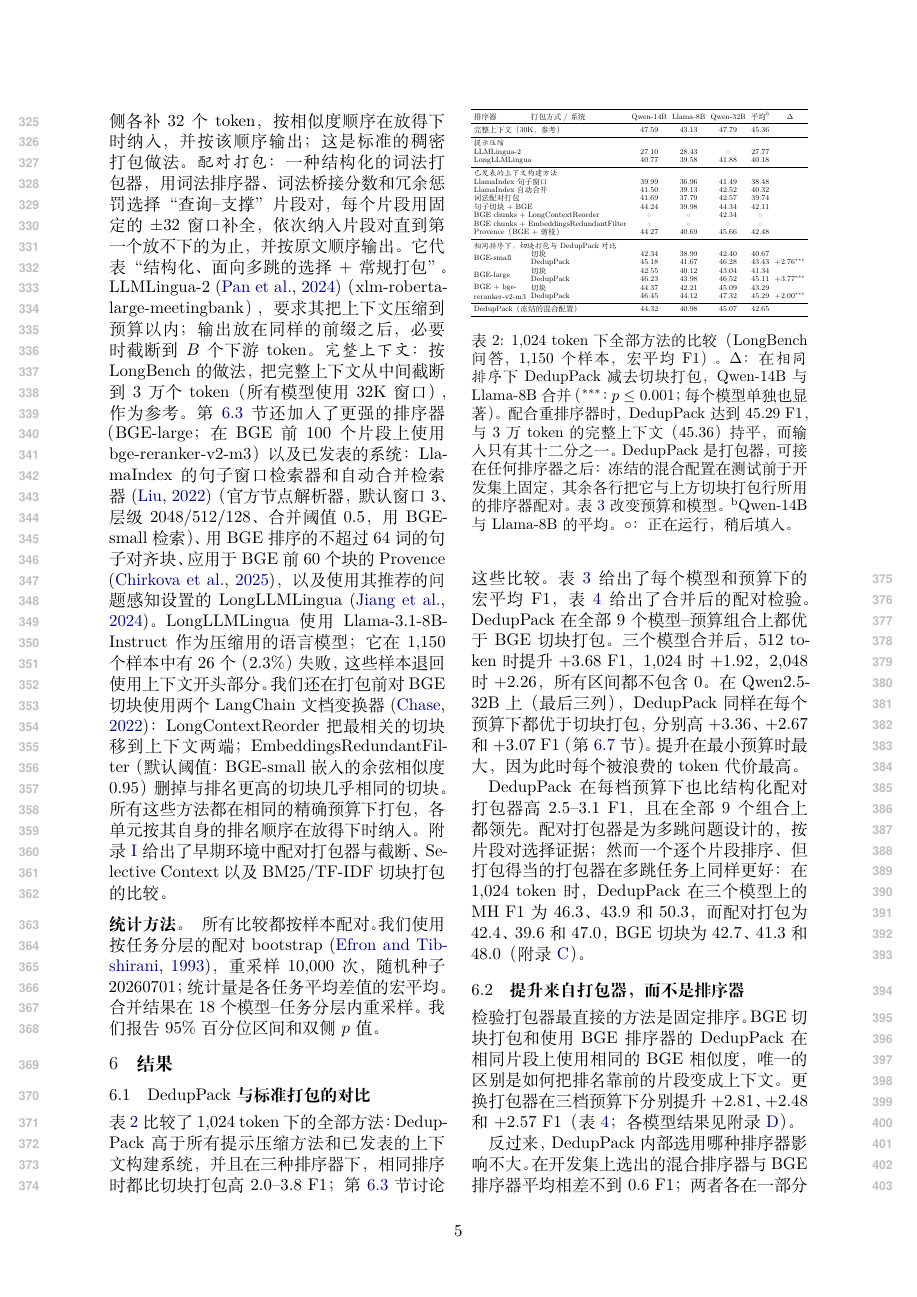
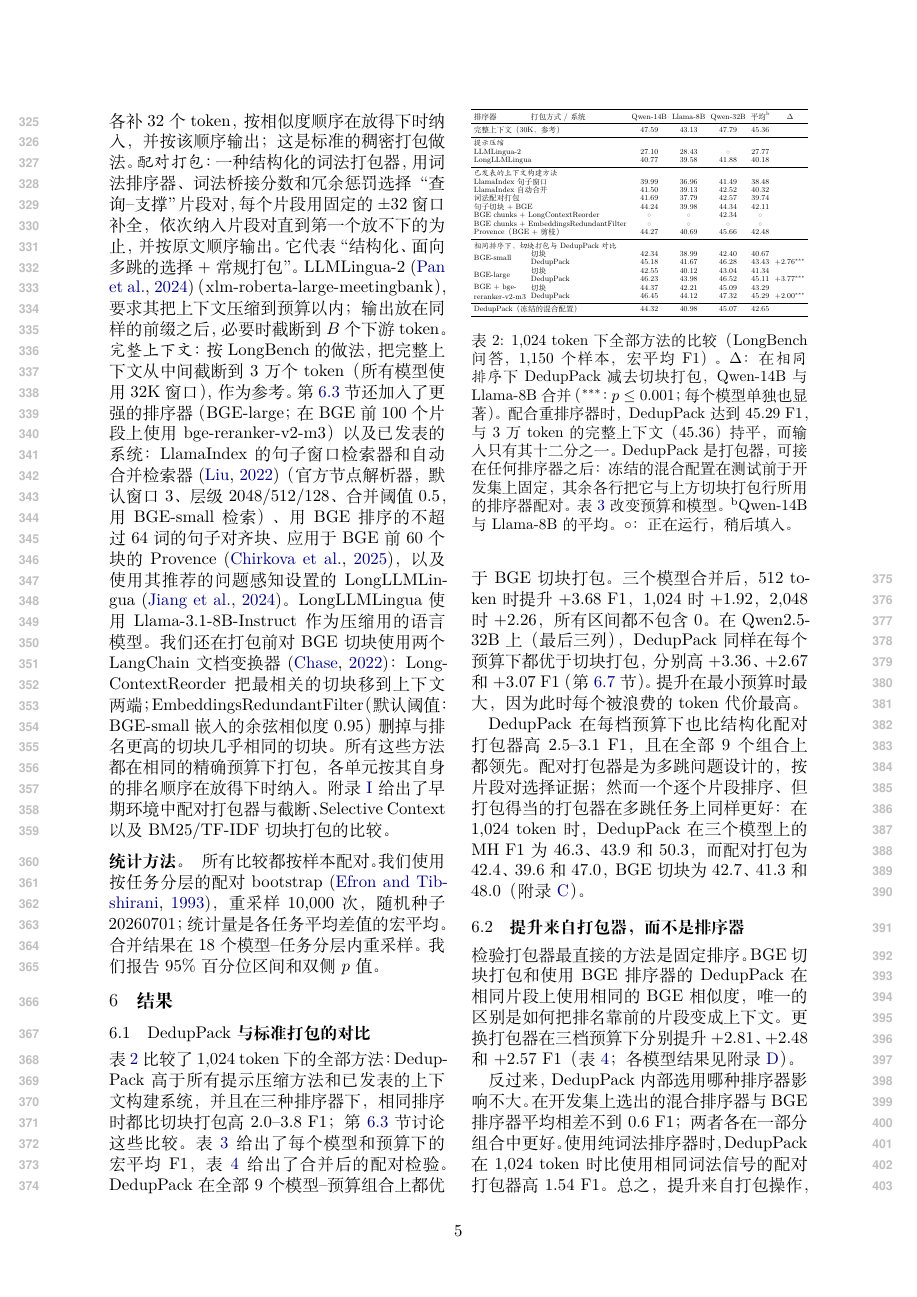
Before and after one commit to zjq019457/bridge1027, a LaTeX paper (acl/paper/main_zh.tex): page 5 of 15. Compiled offline with XeLaTeX.

Commit message:
Drop LongLLMLingua failure note after error-free rerun
Co-Authored-By: Claude Opus 5.5 <noreply@anthropic.com>

```diff
--- a/acl/paper/main_zh.tex
+++ b/acl/paper/main_zh.tex
@@ -162,7 +162,7 @@ $B$ & 打包器 & 重复率\,$\downarrow$ & 句末结束\,$\uparrow$ & Token 数
 \emph{配对打包}：一种结构化的词法打包器，用词法排序器、词法桥接分数和冗余惩罚选择“查询--支撑”片段对，每个片段用固定的 $\pm$32 窗口补全，依次纳入片段对直到第一个放不下的为止，并按原文顺序输出。它代表“结构化、面向多跳的选择 + 常规打包”。
 \emph{LLMLingua-2} \citep{pan2024llmlingua2}（\texttt{xlm-roberta-large-meetingbank}），要求其把上下文压缩到预算以内；输出放在同样的前缀之后，必要时截断到 $B$ 个下游 token。
 \emph{完整上下文}：按 LongBench 的做法，把完整上下文从中间截断到 3 万个 token（所有模型使用 32K 窗口），作为参考。
-第~\ref{sec:external} 节还加入了更强的排序器（BGE-large；在 BGE 前 100 个片段上使用 \texttt{bge-reranker-v2-m3}）以及已发表的系统：LlamaIndex 的句子窗口检索器和自动合并检索器 \citep{liu2022llamaindex}（官方节点解析器，默认窗口 3、层级 2048/512/128、合并阈值 0.5，用 BGE-small 检索）、用 BGE 排序的不超过 64 词的句子对齐块、应用于 BGE 前 60 个块的 Provence \citep{chirkova2025provence}，以及使用其推荐的问题感知设置的 LongLLMLingua \citep{jiang2024longllmlingua}。LongLLMLingua 使用 Llama-3.1-8B-Instruct 作为压缩用的语言模型；它在 1,150 个样本中有 26 个（2.3\%）失败，这些样本退回使用上下文开头部分。我们还在打包前对 BGE 切块使用两个 LangChain 文档变换器 \citep{chase2022langchain}：\texttt{LongContextReorder} 把最相关的切块移到上下文两端；\texttt{EmbeddingsRedundantFilter}（默认阈值：BGE-small 嵌入的余弦相似度 0.95）删掉与排名更高的切块几乎相同的切块。所有这些方法都在相同的精确预算下打包，各单元按其自身的排名顺序在放得下时纳入。
+第~\ref{sec:external} 节还加入了更强的排序器（BGE-large；在 BGE 前 100 个片段上使用 \texttt{bge-reranker-v2-m3}）以及已发表的系统：LlamaIndex 的句子窗口检索器和自动合并检索器 \citep{liu2022llamaindex}（官方节点解析器，默认窗口 3、层级 2048/512/128、合并阈值 0.5，用 BGE-small 检索）、用 BGE 排序的不超过 64 词的句子对齐块、应用于 BGE 前 60 个块的 Provence \citep{chirkova2025provence}，以及使用其推荐的问题感知设置的 LongLLMLingua \citep{jiang2024longllmlingua}。LongLLMLingua 使用 Llama-3.1-8B-Instruct 作为压缩用的语言模型。我们还在打包前对 BGE 切块使用两个 LangChain 文档变换器 \citep{chase2022langchain}：\texttt{LongContextReorder} 把最相关的切块移到上下文两端；\texttt{EmbeddingsRedundantFilter}（默认阈值：BGE-small 嵌入的余弦相似度 0.95）删掉与排名更高的切块几乎相同的切块。所有这些方法都在相同的精确预算下打包，各单元按其自身的排名顺序在放得下时纳入。
 附录~\ref{app:extra} 给出了早期环境中配对打包器与截断、Selective Context 以及 BM25/TF-IDF 切块打包的比较。
 
 \paragraph{统计方法。}所有比较都按样本配对。我们使用按任务分层的配对 bootstrap \citep{efron1993bootstrap}，重采样 10,000 次，随机种子 20260701；统计量是各任务平均差值的宏平均。合并结果在 18 个模型--任务分层内重采样。我们报告 95\% 百分位区间和双侧 $p$ 值。
```
Also changed, not shown: acl/paper/main.tex (+1 -1 lines), acl/paper/main.pdf, acl/paper/main_zh.pdf.
